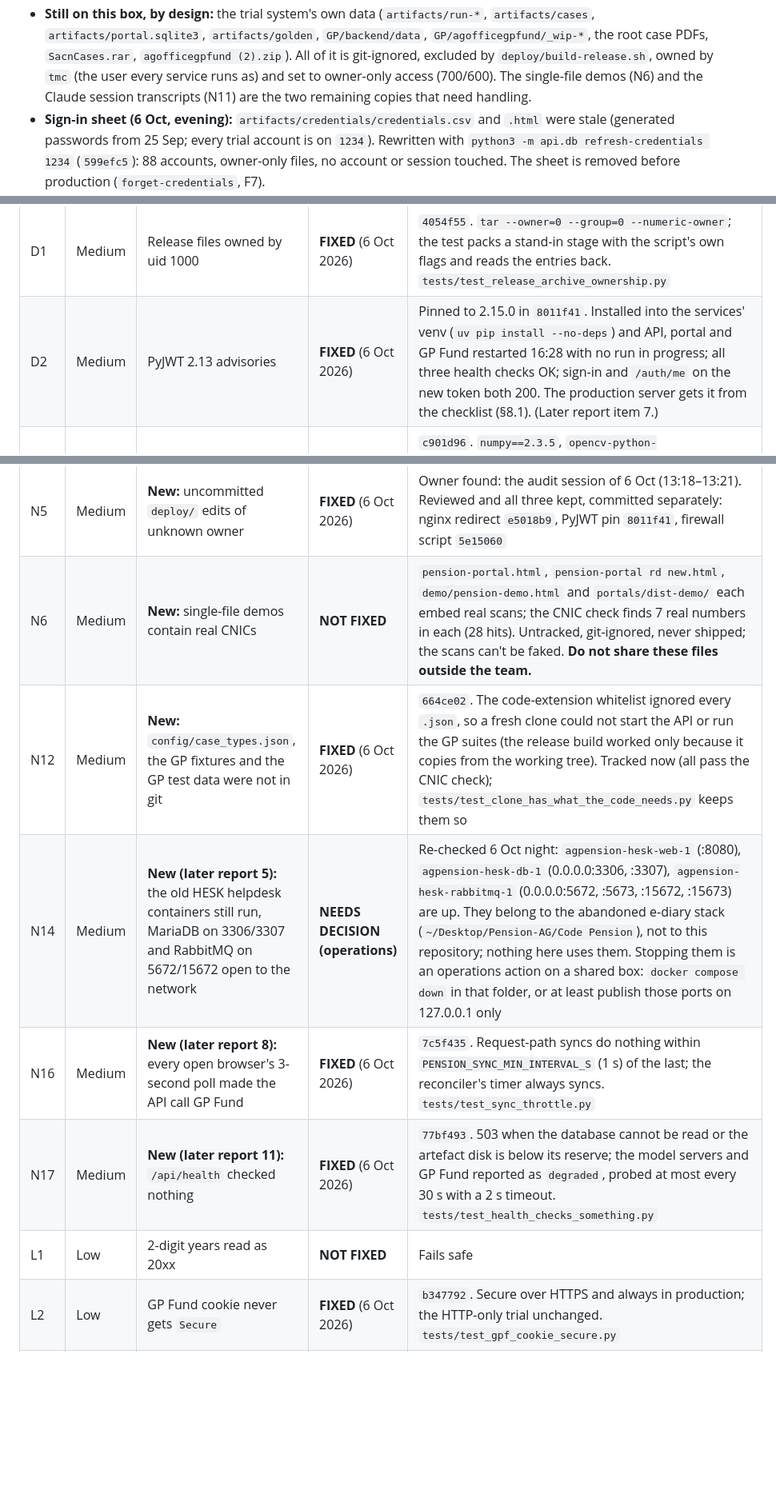
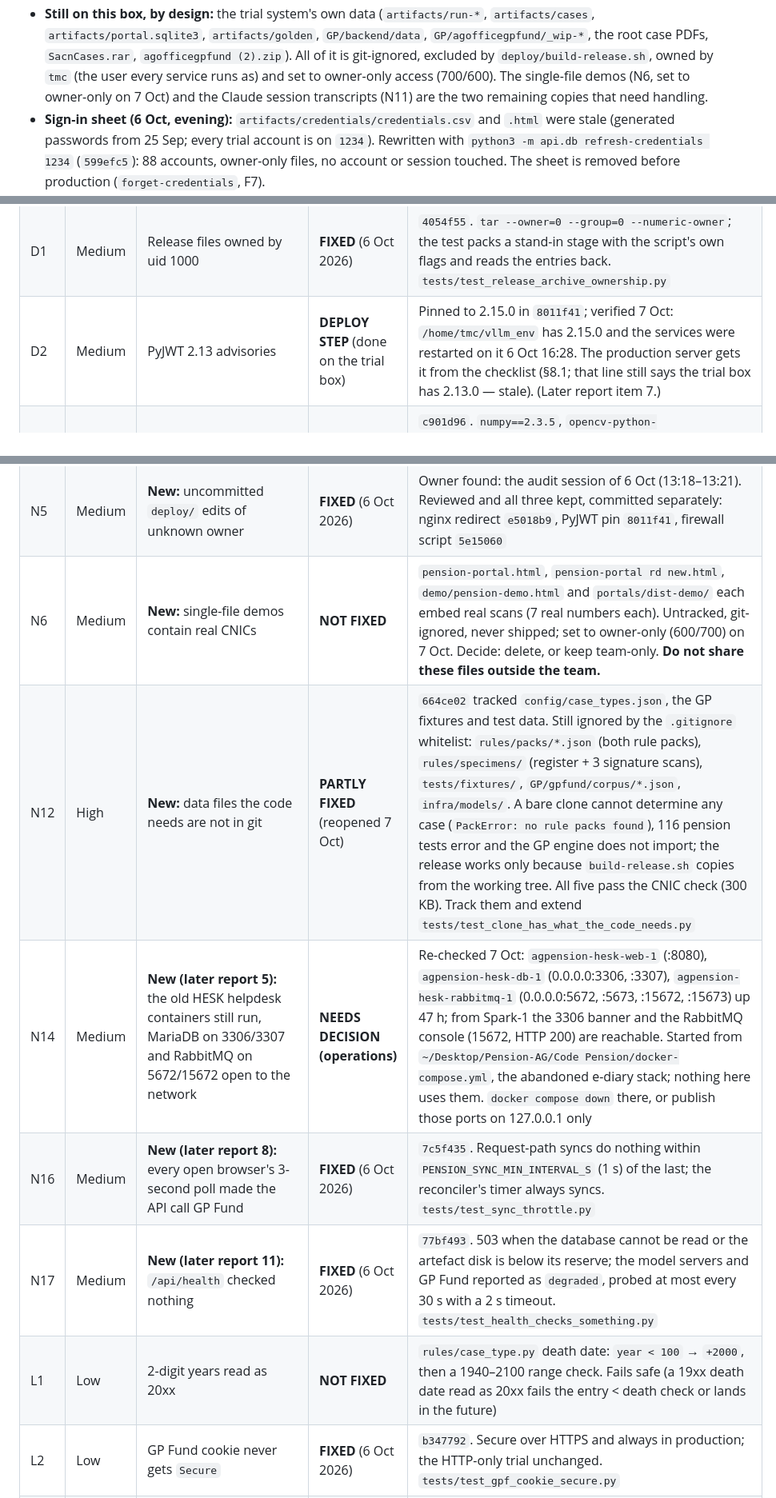
Before and after one commit to saadmuhammad11/pension, a Markdown page: docs/STATUS.md, 3 parts joined by grey strips. Shown at 80% size. Rendered like a GitHub page; blank space fills up the shorter version.

```diff
--- a/docs/STATUS.md
+++ b/docs/STATUS.md
@@ -28,8 +50,8 @@ that commit; the portal type-checks.
   `artifacts/portal.sqlite3`, `artifacts/golden`, `GP/backend/data`, `GP/agofficegpfund/_wip-*`, the
   root case PDFs, `SacnCases.rar`, `agofficegpfund (2).zip`). All of it is git-ignored, excluded by
   `deploy/build-release.sh`, owned by `tmc` (the user every service runs as) and set to owner-only
-  access (700/600). The single-file demos (N6) and the Claude session transcripts (N11) are the two
-  remaining copies that need handling.
+  access (700/600). The single-file demos (N6, set to owner-only on 7 Oct) and the Claude session
+  transcripts (N11) are the two remaining copies that need handling.
 - **Sign-in sheet (6 Oct, evening):** `artifacts/credentials/credentials.csv` and `.html` were stale
   (generated passwords from 25 Sep; every trial account is on `1234`). Rewritten with
   `python3 -m api.db refresh-credentials 1234` (`599efc5`): 88 accounts, owner-only files, no
@@ -86,16 +109,16 @@ that commit; the portal type-checks.
 | G6 | Medium | One made-up officer per role; IT admin gets DAG powers | **NEEDS BUSINESS DECISION** | `"ADMIN": "dag"` unchanged |
 | G7 | Medium | No locking on GP Fund case state | **FIXED** (6 Oct 2026) | `6ecb0b3`. One re-entrant lock per case around every mutating service method; other cases not held up. `GP/backend/tests/test_case_lock.py` |
 | D1 | Medium | Release files owned by uid 1000 | **FIXED** (6 Oct 2026) | `4054f55`. `tar --owner=0 --group=0 --numeric-owner`; the test packs a stand-in stage with the script's own flags and reads the entries back. `tests/test_release_archive_ownership.py` |
-| D2 | Medium | PyJWT 2.13 advisories | **FIXED** (6 Oct 2026) | Pinned to 2.15.0 in `8011f41`. Installed into the services' venv (`uv pip install --no-deps`) and API, portal and GP Fund restarted 16:28 with no run in progress; all three health checks OK; sign-in and `/auth/me` on the new token both 200. The production server gets it from the checklist (§8.1). (Later report item 7.) |
+| D2 | Medium | PyJWT 2.13 advisories | **DEPLOY STEP** (done on the trial box) | Pinned to 2.15.0 in `8011f41`; verified 7 Oct: `/home/tmc/vllm_env` has 2.15.0 and the services were restarted on it 6 Oct 16:28. The production server gets it from the checklist (§8.1; that line still says the trial box has 2.13.0 — stale). (Later report item 7.) |
 | D3 | Medium | `numpy`/`opencv`/`zxingcpp` missing from requirements | **FIXED** (6 Oct 2026) | `c901d96`. `numpy==2.3.5`, `opencv-python-headless==5.0.0.93`, `zxing-cpp==3.1.1`; a test maps the shipped code's imports to distributions and expects each pinned. `tests/test_requirements_cover_imports.py` |
 | N4 | Medium | **New:** local copies of real data remain | **FIXED** (6 Oct 2026) | 306 MB shredded: `artifacts/backup-pii-scrub-20261006/` (`originals.tar`, `pre-scrub.bundle`), `dist-release/pension-1.0.0-rc1.tgz`, two session scratchpads under `/tmp/claude-1000`, `~/pension_check-backup-2026-09-09.tgz`, `artifacts/backup-flags-ocr-20260925/`, `artifacts/archive-ediary-bridge-20260925/`, both `ediary-hesk-*.sql`, `backup-portal-db-2026092{5,9}/` and `-20260930/`. Re-check after: repo clean, `/tmp/claude-1000` clean, fresh release build passes the CNIC check; only the live trial data (above) is still flagged. Live data is git-ignored, excluded from the release, and set to 700/600 |
 | N5 | Medium | **New:** uncommitted `deploy/` edits of unknown owner | **FIXED** (6 Oct 2026) | Owner found: the audit session of 6 Oct (13:18–13:21). Reviewed and all three kept, committed separately: nginx redirect `e5018b9`, PyJWT pin `8011f41`, firewall script `5e15060` |
-| N6 | Medium | **New:** single-file demos contain real CNICs | **NOT FIXED** | `pension-portal.html`, `pension-portal rd new.html`, `demo/pension-demo.html` and `portals/dist-demo/` each embed real scans; the CNIC check finds 7 real numbers in each (28 hits). Untracked, git-ignored, never shipped; the scans can't be faked. **Do not share these files outside the team.** |
-| N12 | Medium | **New:** `config/case_types.json`, the GP fixtures and the GP test data were not in git | **FIXED** (6 Oct 2026) | `664ce02`. The code-extension whitelist ignored every `.json`, so a fresh clone could not start the API or run the GP suites (the release build worked only because it copies from the working tree). Tracked now (all pass the CNIC check); `tests/test_clone_has_what_the_code_needs.py` keeps them so |
-| N14 | Medium | **New (later report 5):** the old HESK helpdesk containers still run, MariaDB on 3306/3307 and RabbitMQ on 5672/15672 open to the network | **NEEDS DECISION (operations)** | Re-checked 6 Oct night: `agpension-hesk-web-1` (:8080), `agpension-hesk-db-1` (0.0.0.0:3306, :3307), `agpension-hesk-rabbitmq-1` (0.0.0.0:5672, :5673, :15672, :15673) are up. They belong to the abandoned e-diary stack (`~/Desktop/Pension-AG/Code Pension`), not to this repository; nothing here uses them. Stopping them is an operations action on a shared box: `docker compose down` in that folder, or at least publish those ports on 127.0.0.1 only |
+| N6 | Medium | **New:** single-file demos contain real CNICs | **NOT FIXED** | `pension-portal.html`, `pension-portal rd new.html`, `demo/pension-demo.html` and `portals/dist-demo/` each embed real scans (7 real numbers each). Untracked, git-ignored, never shipped; set to owner-only (600/700) on 7 Oct. Decide: delete, or keep team-only. **Do not share these files outside the team.** |
+| N12 | High | **New:** data files the code needs are not in git | **PARTLY FIXED** (reopened 7 Oct) | `664ce02` tracked `config/case_types.json`, the GP fixtures and test data. Still ignored by the `.gitignore` whitelist: `rules/packs/*.json` (both rule packs), `rules/specimens/` (register + 3 signature scans), `tests/fixtures/`, `GP/gpfund/corpus/*.json`, `infra/models/`. A bare clone cannot determine any case (`PackError: no rule packs found`), 116 pension tests error and the GP engine does not import; the release works only because `build-release.sh` copies from the working tree. All five pass the CNIC check (300 KB). Track them and extend `tests/test_clone_has_what_the_code_needs.py` |
+| N14 | Medium | **New (later report 5):** the old HESK helpdesk containers still run, MariaDB on 3306/3307 and RabbitMQ on 5672/15672 open to the network | **NEEDS DECISION (operations)** | Re-checked 7 Oct: `agpension-hesk-web-1` (:8080), `agpension-hesk-db-1` (0.0.0.0:3306, :3307), `agpension-hesk-rabbitmq-1` (0.0.0.0:5672, :5673, :15672, :15673) up 47 h; from Spark-1 the 3306 banner and the RabbitMQ console (15672, HTTP 200) are reachable. Started from `~/Desktop/Pension-AG/Code Pension/docker-compose.yml`, the abandoned e-diary stack; nothing here uses them. `docker compose down` there, or publish those ports on 127.0.0.1 only |
 | N16 | Medium | **New (later report 8):** every open browser's 3-second poll made the API call GP Fund | **FIXED** (6 Oct 2026) | `7c5f435`. Request-path syncs do nothing within `PENSION_SYNC_MIN_INTERVAL_S` (1 s) of the last; the reconciler's timer always syncs. `tests/test_sync_throttle.py` |
 | N17 | Medium | **New (later report 11):** `/api/health` checked nothing | **FIXED** (6 Oct 2026) | `77bf493`. 503 when the database cannot be read or the artefact disk is below its reserve; the model servers and GP Fund reported as `degraded`, probed at most every 30 s with a 2 s timeout. `tests/test_health_checks_something.py` |
-| L1 | Low | 2-digit years read as 20xx | **NOT FIXED** | Fails safe |
+| L1 | Low | 2-digit years read as 20xx | **NOT FIXED** | `rules/case_type.py` death date: `year < 100` → `+2000`, then a 1940–2100 range check. Fails safe (a 19xx death date read as 20xx fails the entry < death check or lands in the future) |
 | L2 | Low | GP Fund cookie never gets `Secure` | **FIXED** (6 Oct 2026) | `b347792`. Secure over HTTPS and always in production; the HTTP-only trial unchanged. `tests/test_gpf_cookie_secure.py` |
 | L3 | Low | nginx and the app send conflicting headers | **FIXED** (6 Oct 2026) | `8e11d0b`. nginx adds only HSTS; the portal server sets the rest. `tests/test_headers_single_source.py` |
 | L4 | Low | Re-enabled trial account keeps its 1234 password | **FIXED** (6 Oct 2026) | `b8706de`. Enabling an account in production sets `must_change_password`; the trial unchanged. `tests/test_reenabled_account_changes_password.py` |
```
Also changed, not shown: other parts of docs/STATUS.md (+42 -20 lines).
